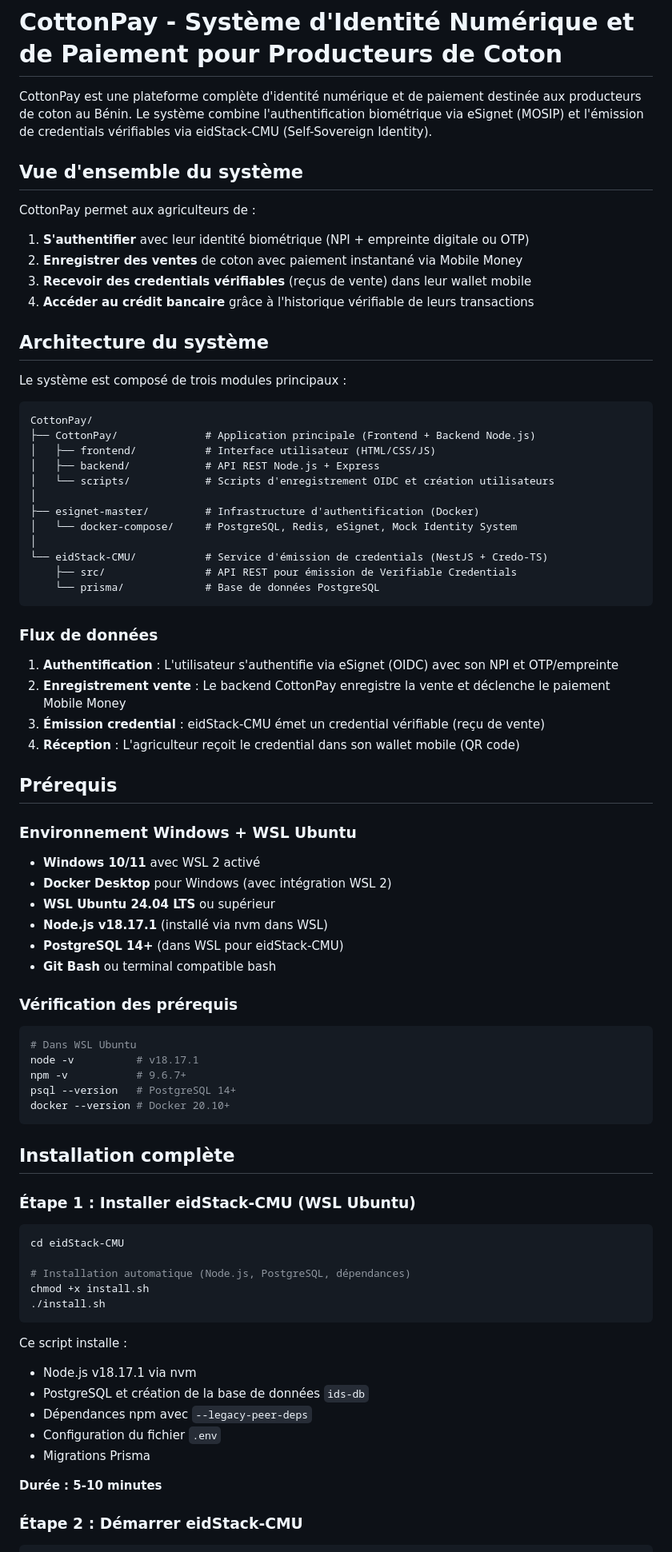
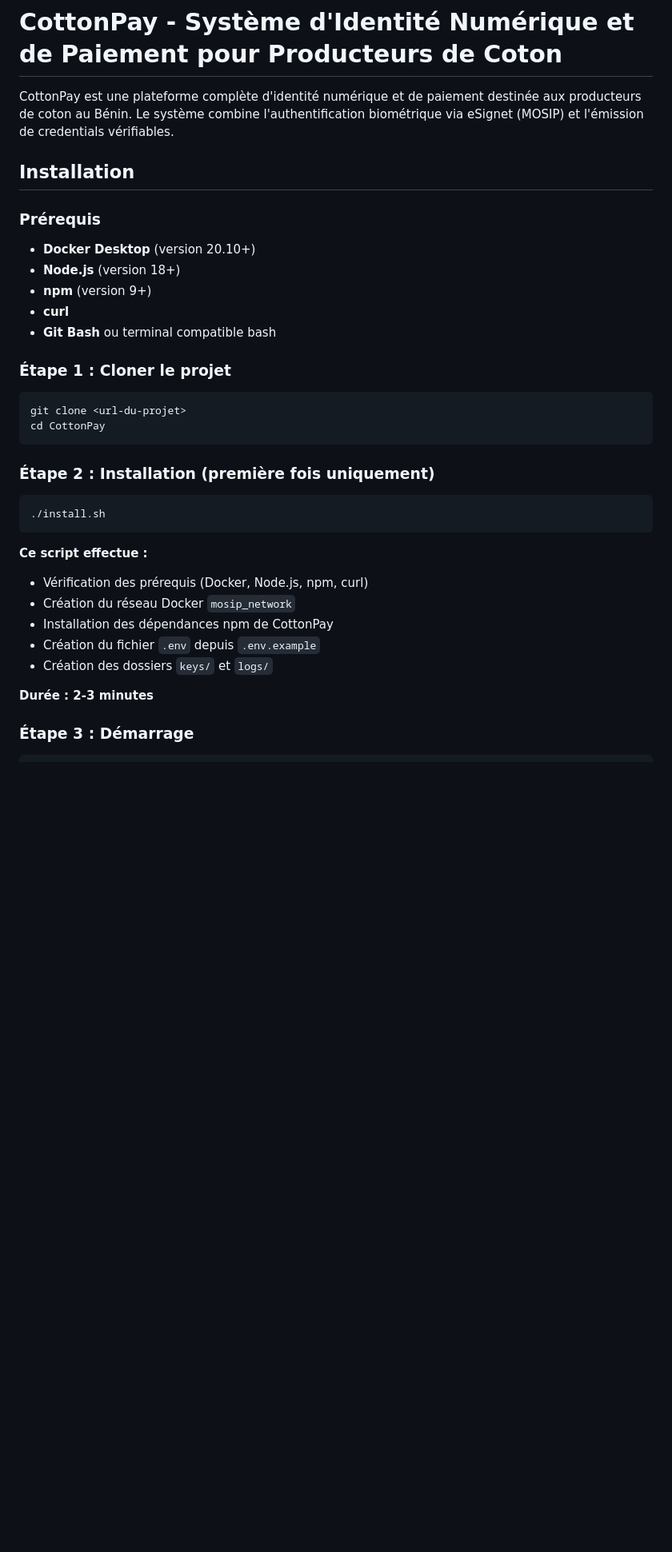
Before and after one commit to Bsh54/EVOLUTICS-did-hackathon, a Markdown page: README.md, the part around one of its changes. Shown at 80% size. Rendered like a GitHub page; blank space fills up the shorter version.

````diff
--- a/README.md
+++ b/README.md
@@ -1,83 +1,39 @@
 # CottonPay - Système d'Identité Numérique et de Paiement pour Producteurs de Coton
 
-CottonPay est une plateforme complète d'identité numérique et de paiement destinée aux producteurs de coton au Bénin. Le système combine l'authentification biométrique via eSignet (MOSIP) et l'émission de credentials vérifiables via eidStack-CMU (Self-Sovereign Identity).
+CottonPay est une plateforme complète d'identité numérique et de paiement destinée aux producteurs de coton au Bénin. Le système combine l'authentification biométrique via eSignet (MOSIP) et l'émission de credentials vérifiables.
 
-## Vue d'ensemble du système
+## Installation
 
-CottonPay permet aux agriculteurs de :
-1. **S'authentifier** avec leur identité biométrique (NPI + empreinte digitale ou OTP)
-2. **Enregistrer des ventes** de coton avec paiement instantané via Mobile Money
-3. **Recevoir des credentials vérifiables** (reçus de vente) dans leur wallet mobile
-4. **Accéder au crédit bancaire** grâce à l'historique vérifiable de leurs transactions
+### Prérequis
 
-## Architecture du système
+- **Docker Desktop** (version 20.10+)
+- **Node.js** (version 18+)
+- **npm** (version 9+)
+- **curl**
+- **Git Bash** ou terminal compatible bash
 
-Le système est composé de trois modules principaux :
+### Étape 1 : Cloner le projet
 
-```
-CottonPay/
-├── CottonPay/              # Application principale (Frontend + Backend Node.js)
-│   ├── frontend/           # Interface utilisateur (HTML/CSS/JS)
-│   ├── backend/            # API REST Node.js + Express
-│   └── scripts/            # Scripts d'enregistrement OIDC et création utilisateurs
-│
-├── esignet-master/         # Infrastructure d'authentification (Docker)
-│   └── docker-compose/     # PostgreSQL, Redis, eSignet, Mock Identity System
-│
-└── eidStack-CMU/           # Service d'émission de credentials (NestJS + Credo-TS)
-    ├── src/                # API REST pour émission de Verifiable Credentials
-    └── prisma/             # Base de données PostgreSQL
+```bash
+git clone <url-du-projet>
+cd CottonPay
 ```
 
-### Flux de données
-
-1. **Authentification** : L'utilisateur s'authentifie via eSignet (OIDC) avec son NPI et OTP/empreinte
-2. **Enregistrement vente** : Le backend CottonPay enregistre la vente et déclenche le paiement Mobile Money
-3. **Émission credential** : eidStack-CMU émet un credential vérifiable (reçu de vente)
-4. **Réception** : L'agriculteur reçoit le credential dans son wallet mobile (QR code)
-
-## Prérequis
-
-### Environnement Windows + WSL Ubuntu
-
-- **Windows 10/11** avec WSL 2 activé
-- **Docker Desktop** pour Windows (avec intégration WSL 2)
-- **WSL Ubuntu 24.04 LTS** ou supérieur
-- **Node.js v18.17.1** (installé via nvm dans WSL)
-- **PostgreSQL 14+** (dans WSL pour eidStack-CMU)
-- **Git Bash** ou terminal compatible bash
-
-### Vérification des prérequis
+### Étape 2 : Installation (première fois uniquement)
 
 ```bash
-# Dans WSL Ubuntu
-node -v          # v18.17.1
-npm -v           # 9.6.7+
-psql --version   # PostgreSQL 14+
-docker --version # Docker 20.10+
-```
-
-## Installation complète
-
-### Étape 1 : Installer eidStack-CMU (WSL Ubuntu)
-
-```bash
-cd eidStack-CMU
-
-# Installation automatique (Node.js, PostgreSQL, dépendances)
-chmod +x install.sh
 ./install.sh
 ```
 
-Ce script installe :
-- Node.js v18.17.1 via nvm
-- PostgreSQL et création de la base de données `ids-db`
-- Dépendances npm avec `--legacy-peer-deps`
-- Configuration du fichier `.env`
-- Migrations Prisma
+**Ce script effectue :**
+- Vérification des prérequis (Docker, Node.js, npm, curl)
+- Création du réseau Docker `mosip_network`
+- Installation des dépendances npm de CottonPay
+- Création du fichier `.env` depuis `.env.example`
+- Création des dossiers `keys/` et `logs/`
 
-**Durée : 5-10 minutes**
+**Durée : 2-3 minutes**
 
-### Étape 2 : Démarrer eidStack-CMU
+### Étape 3 : Démarrage
 
 ```bash
````
Also changed, not shown: other parts of README.md (+51 -181 lines), COTTONPAY_USER_STORY.md (deleted, +0 -425 lines).
